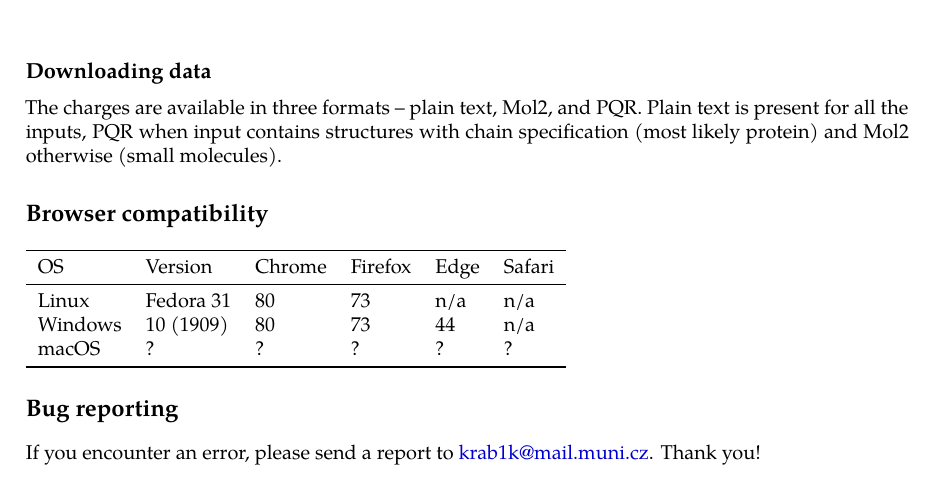
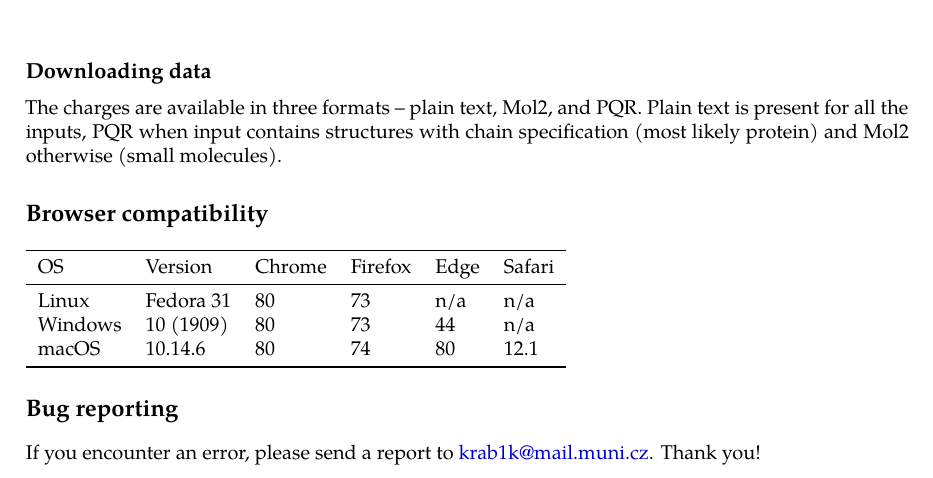
Before and after one commit to sb-ncbr/AtomicChargeCalculator2, a LaTeX book (resources/manual/manual.tex): part of page 3 of 3, cut so that both start at the same text. Compiled offline with XeLaTeX.

Commit message:
[manual] Update macOS compatibility tests

```diff
--- a/resources/manual/manual.tex
+++ b/resources/manual/manual.tex
@@ -101,7 +101,7 @@ OS & Version & Chrome & Firefox & Edge & Safari\\
 \midrule
 Linux & Fedora 31 & 80 & 73 & n/a & n/a\\
 Windows & 10 (1909) & 80 & 73 & 44 & n/a\\
-macOS & ? & ? & ? & ? & ?\\
+macOS & 10.14.6 & 80 & 74 & 80 & 12.1\\
 \bottomrule
 
 \end{tabular}
```
Also changed, not shown: 1 other file.
